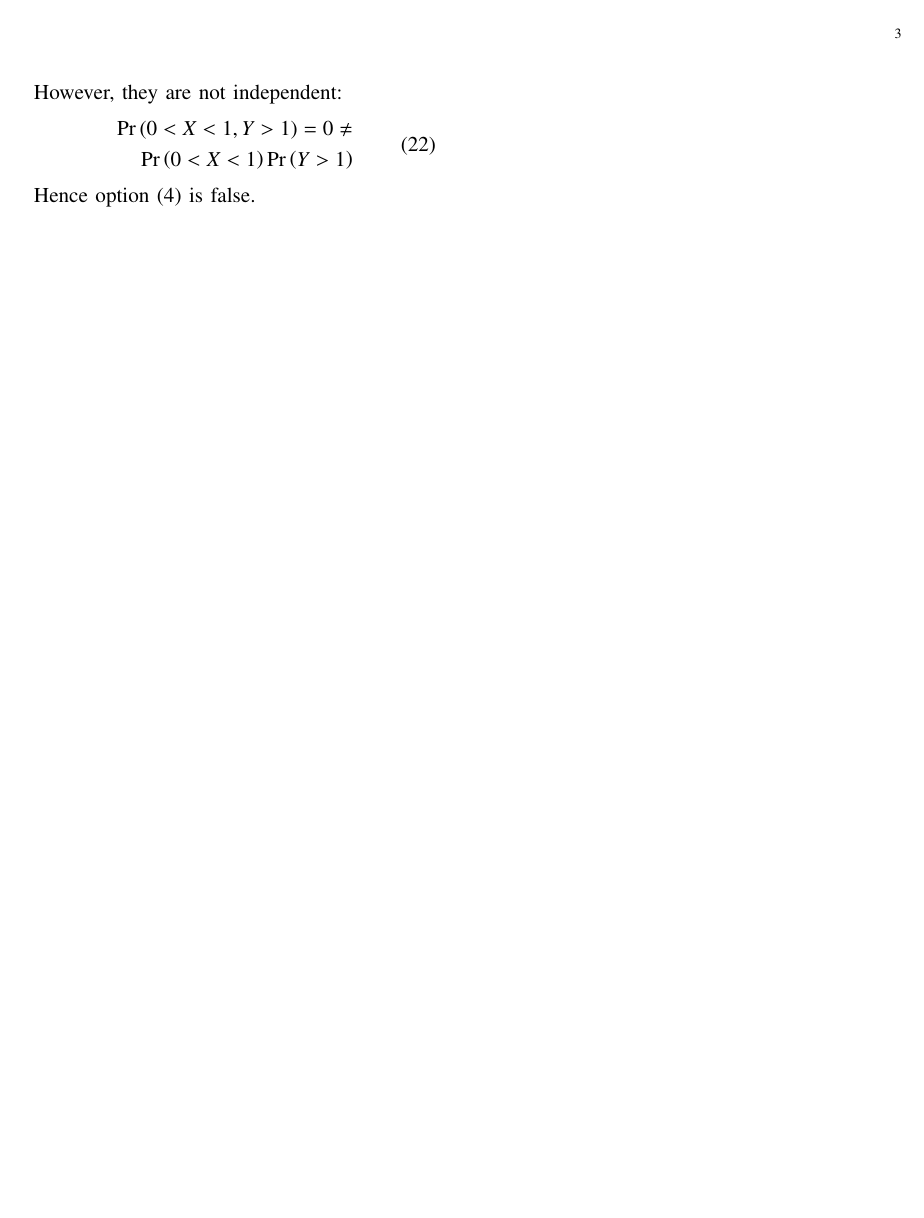
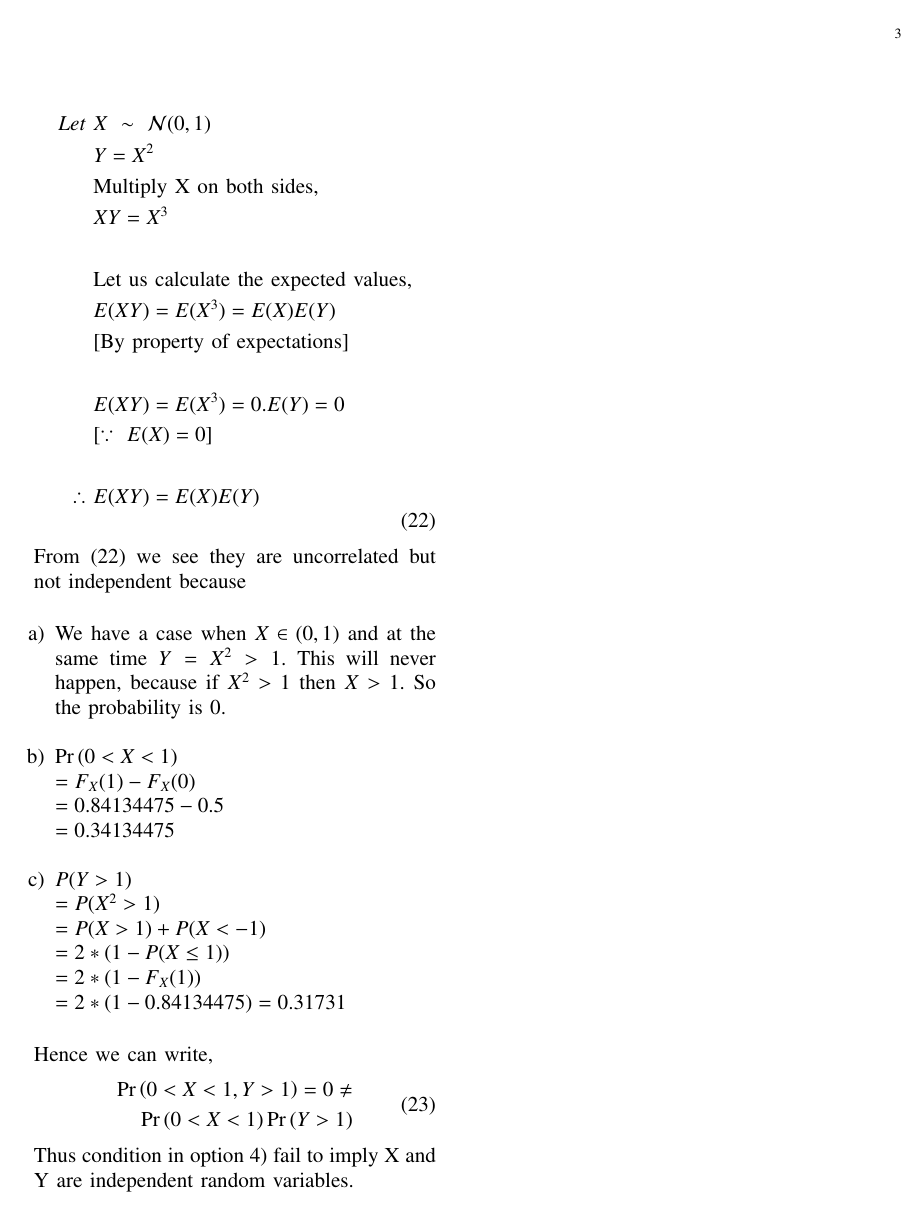
Before and after one commit to Tauhait/Mathematics-AI-DS-ML-DL, a LaTeX problem sheet (Assignment-14/LaTeX/Solution.tex): page 3 of 3. The pictures show the PDF file Assignment-14/Solution.pdf that the author committed with the source.

Commit message:
Changes to solution in Assign-14

```diff
--- a/Assignment-14/LaTeX/Solution.tex
+++ b/Assignment-14/LaTeX/Solution.tex
@@ -162,13 +162,20 @@ We analyze the options one by one and see which option best implies that random
 \begin{align}\tag{1}
     \begin{split}
-        X &\in \{0, 1\}\\
-        Y &= X + 2\\
-        \pr{X=0} &= \pr{X=1} = \dfrac{1}{2}\\
+        Let\ X &\in \{0, 1\}\\
+        Let\ Y &= X + 2\\
+        Let\ \pr{X=0} &= \pr{X=1} = \dfrac{1}{2}\\
     \end{split}
 \end{align}
-Now since Y is always greater than X therefore $\pr{X>a \;| Y>a}$ equals $\pr{X > a}\ \forall\ a\ \in \mathbb{R}$ and thus in spite of the option (1) being true, it fails to imply that X and Y are independent random variables and hence option (1) is false.\\
+Now since Y is always greater than X, so for any given $a\in \mathbb{R}$, $X > a$ does not depend on $Y > a$, so we can write
+\begin{align}\tag{2}
+    \begin{split}
+        \pr{X>a|Y>a} = \pr{X>a}\ \forall\ a\ \in \mathbb{R}
+    \end{split}
+\end{align}
+Although the condition in option 1) is true in our example but we can see X and Y are dependent random variables. Hence option 1) does not imply X and Y to be independent.\\
+
     \item Let us denote the individual C.D.F.s of the continuous random variables $X$, $Y$ and the joint C.D.F $(X, Y)$, as below,\\
-\begin{align}\tag{2}
+\begin{align}\tag{3}
     \begin{split}
         F_X(a) &= \pr{X \leq a} .= \pr{X < a},\\
         F_Y(b) &= \pr{Y \leq b} = \pr{Y < b}\ and \\
@@ -237,7 +244,7 @@ Since $X$ cannot both be less than a and greater than a, we have
     \end{split}
 \end{align}
 $\therefore$ We can write
-\begin{align}\tag{13}
+\begin{align}\tag{14}
     \begin{split}
         F_Y(b) = \pr{X > a, Y < b} +\\
                  \pr{X < a, Y < b}
@@ -255,2 +261,3 @@ So option 2) seems to be always true.\\
 
     \item Given random variables X and Y are uncorrelated which means that their correlation is 0, or, equivalently, Cov(X, Y) = 0.\\
+\begin{align}\tag{16}
@@ -258,3 +264,3 @@ So option 2) seems to be always true.\\
     \begin{split}
-        Cov(X, Y) &= E[XY] - E[X]E[Y]\\
+        Cov(X, Y) &= E\brak{XY} - E\brak{X}E\brak{Y}\\
         &[\because Cov(X, Y) = 0]\\
@@ -268,10 +273,11 @@ Let’s take $X$ and $Y$ to exist as an ordered pair at the points (-1,1), (0,0)
+\begin{align}\tag{17}
     \begin{split}
-        E[X] = -1\cdot\dfrac{1}{4} + 0\cdot\dfrac{1}{2} + 1\cdot\dfrac{1}{4} = 0 = E[Y]\\
-        E[XY] = -1\cdot\dfrac{1}{4} + 0\cdot\dfrac{1}{2} + 1\cdot\dfrac{1}{4} = 0 = E[X]E[Y]
+        E[X] &= -1\brak{\dfrac{1}{4}} + 0\brak{\dfrac{1}{2}} + 1\brak{\dfrac{1}{4}} = 0 = E[Y]\\
+        E[XY] &= -1\brak{\dfrac{1}{4}} + 0\brak{\dfrac{1}{2}} + 1\brak{\dfrac{1}{4}} = 0 = E[X]E[Y]
     \end{split}
 \end{align}
 Now let's look at the marginal distributions of $X$ and $Y$. $X$ and $Y$ both take on the values $-1,\ 0,\ 1$ and the probability it takes for each of those are given by $\dfrac{1}{4},\ \dfrac{1}{2},\ \dfrac{1}{4}$. Then looping through the possibilities, we have to check if
-\begin{align}\tag{17}
+\begin{align}\tag{18}
   \pr{X=x, Y=y} = \pr{X=x}\pr{Y=y}
 \end{align}
 Let's take the first point (-1, 1) and examine,\\
@@ -282,4 +288,4 @@ Let's take the first point (-1, 1) and examine,\\
 \end{align}
 
 We loop through the other two points, and see that X and Y do not meet the definition of independent.\\
-Thus it proves that uncorrelated random variables are not always independent. Hence option (3) is false.\\
+Hence it proves that uncorrelated random variables are not always independent. Thus condition in option 3) fail to imply X and Y are independent random variables.\\
@@ -290,3 +297,4 @@ Thus it proves that uncorrelated random variables are not always independent. He
     \end{split}
 \end{align}
 and R.H.S to compare,
+\begin{align}\tag{21}
@@ -305,13 +308,34 @@ Then, since $E(X) = E(X^3) = 0$, we have
-\begin{align}\tag{21}
-    E(XY) = E(X^3) = 0 = E(X)E(Y)
+Let us take a counter example to understand further as to why this condition is not always true.\\
+\begin{align}\tag{22}
+    \begin{split}
+        Let\ &X\ \sim\ \mathcal{N}(0, 1)\\
+        &Y = X^2\\
+        &\text{Multiply\ X\ on\ both\ sides},\\
+        &XY = X^3\\
+        \\
+        &\text{Let\ us\ calculate\ the\ expected\ values},\\
+        &E(XY) = E(X^3) = E(X)E(Y)\\
+        &[\text{By\ property\ of\ expectations}]\\
+        \\
+        &E(XY) = E(X^3) = 0.E(Y) = 0\\
+        &[\because\ E(X) = 0]\\
+        \\
+        \therefore\ &E(XY) = E(X)E(Y)
+    \end{split}
 \end{align}
-However, they are not independent:
-\begin{align}\tag{22}
+From (22) we see they are uncorrelated but not independent because\\
+\begin{enumerate}
+    \item We have a case when $X \in (0,1)$ and at the same time $Y=X^2>1$. This will never happen, because if $X^2 > 1$ then $X>1$. So the probability is $0$.\\
+    \item $\pr{0<X<1}\\= F_X(1) - F_X(0)\\ = 0.84134475-0.5\\ = 0.34134475$\\
+    \item $P(Y>1)\\=P(X^2>1)\\=P(X>1)+P(X<-1)\\=2*(1-P(X\leq 1))\\=2*(1-F_X(1))\\=2*(1-0.84134475)=0.31731$\\
+\end{enumerate}
+Hence we can write,
+\begin{align}\tag{23}
     \begin{split}
         \pr{0<X<1,Y>1} = 0 \neq\\
         \pr{0<X<1}\pr{Y>1}
     \end{split}
 \end{align}
-Hence option (4) is false.
+Thus condition in option 4) fail to imply X and Y are independent random variables.
 \end{enumerate}
 \end{document}
```
Also changed, not shown: Assignment-14/Solution.pdf, Assignment-14/LaTeX/Solution.tex (47 more changed lines).
